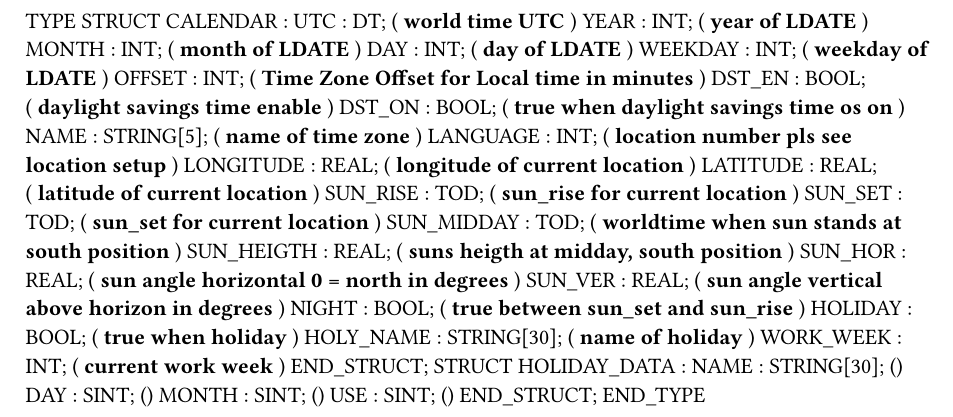
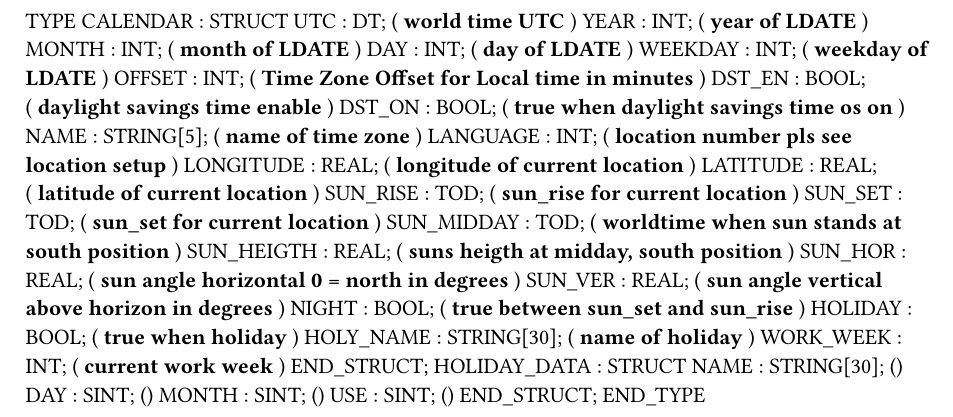
Before and after one commit to tkucic/brOscatLib, a Typst document (OscatLib/octTimeDte/octTimeDte.typ): part of the page, cut so that both start at the same text. Compiled offline with Typst 0.15.

Commit message:
Fix syntax bug in typ files

```diff
--- a/OscatLib/octTimeDte/octTimeDte.typ
+++ b/OscatLib/octTimeDte/octTimeDte.typ
@@ -1,5 +1,5 @@
 TYPE
-    STRUCT CALENDAR :
+    CALENDAR :    STRUCT
         UTC : DT; (* world time UTC *)
         YEAR : INT; (* year of LDATE *)
         MONTH : INT; (* month of LDATE *)
@@ -23,7 +23,7 @@ TYPE
         HOLY_NAME : STRING[30]; (* name of holiday *)
         WORK_WEEK : INT; (* current work week *)
     END_STRUCT;
-    STRUCT HOLIDAY_DATA :
+    HOLIDAY_DATA :    STRUCT
         NAME : STRING[30]; (**)
         DAY : SINT; (**)
         MONTH : SINT; (**)
```
Also changed, not shown: OscatLib/octComplex/octComplex.typ (+1 -1 lines).
